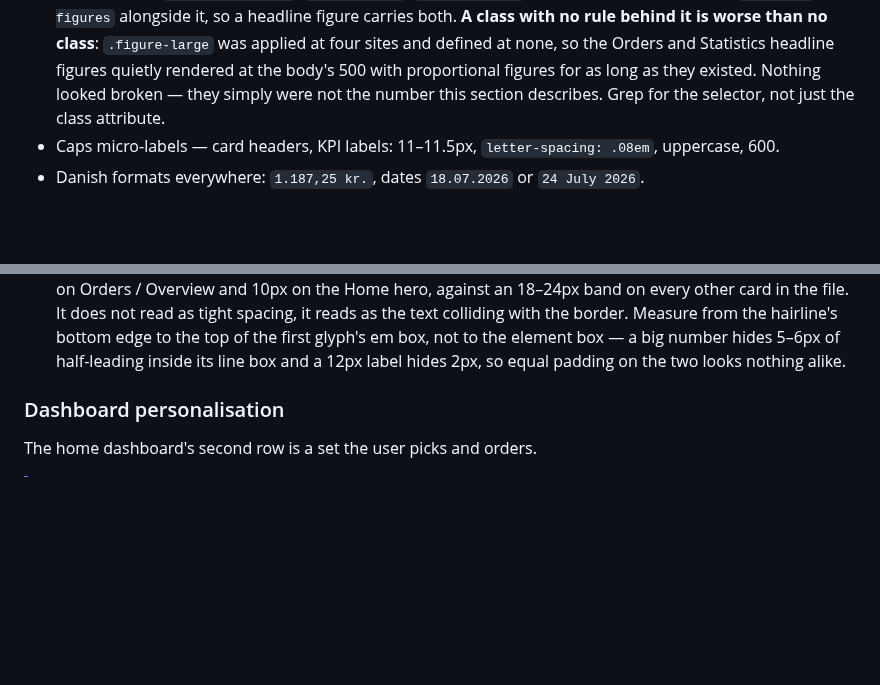
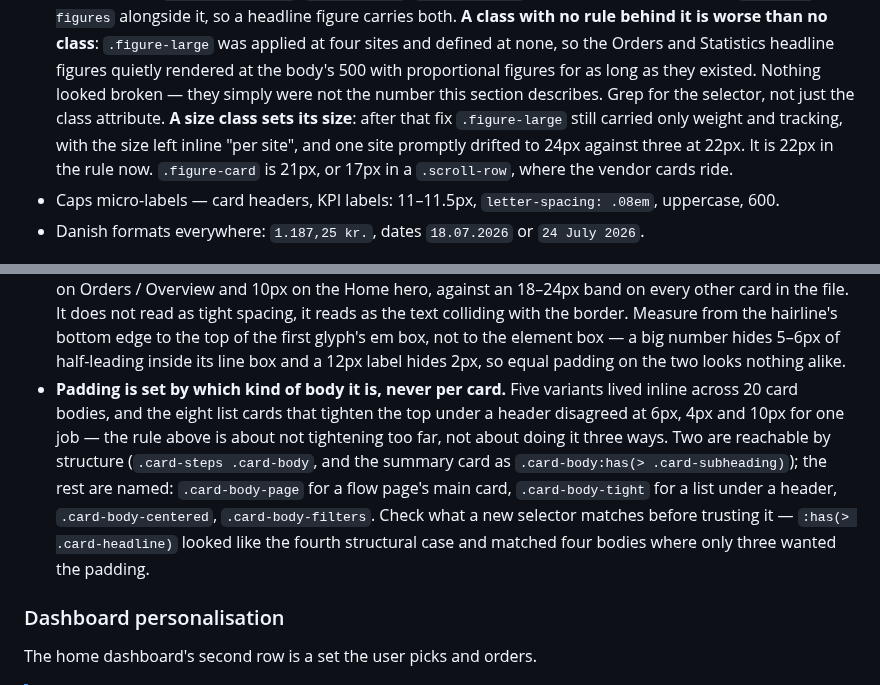
Before and after one commit to mm98/Spendly, a Markdown page: README.md, 2 parts joined by grey strips. GitHub-like rendering; blank space fills up the shorter version.

```diff
--- a/README.md
+++ b/README.md
@@ -195,7 +195,10 @@ away when the sheet went white. Delete it or use it, but do not reintroduce a ti
   class**: `.figure-large` was applied at four sites and defined at none, so the Orders and Statistics
   headline figures quietly rendered at the body's 500 with proportional figures for as long as they
   existed. Nothing looked broken — they simply were not the number this section describes. Grep for
-  the selector, not just the class attribute.
+  the selector, not just the class attribute. **A size class sets its size**: after that fix
+  `.figure-large` still carried only weight and tracking, with the size left inline "per site", and
+  one site promptly drifted to 24px against three at 22px. It is 22px in the rule now.
+  `.figure-card` is 21px, or 17px in a `.scroll-row`, where the vendor cards ride.
 - Caps micro-labels — card headers, KPI labels: 11–11.5px, `letter-spacing: .08em`, uppercase, 600.
 - Danish formats everywhere: `1.187,25 kr.`, dates `18.07.2026` or `24 July 2026`.
 
@@ -498,6 +501,14 @@ taller than the FILTERS and Sort controls sharing its row.
   with the border. Measure from the hairline's bottom edge to the top of the first glyph's em box,
   not to the element box — a big number hides 5–6px of half-leading inside its line box and a
   12px label hides 2px, so equal padding on the two looks nothing alike.
+- **Padding is set by which kind of body it is, never per card.** Five variants lived inline across
+  20 card bodies, and the eight list cards that tighten the top under a header disagreed at 6px, 4px
+  and 10px for one job — the rule above is about not tightening too far, not about doing it three
+  ways. Two are reachable by structure (`.card-steps .card-body`, and the summary card as
+  `.card-body:has(> .card-subheading)`); the rest are named: `.card-body-page` for a flow page's main
+  card, `.card-body-tight` for a list under a header, `.card-body-centered`, `.card-body-filters`.
+  Check what a new selector matches before trusting it — `:has(> .card-headline)` looked like the
+  fourth structural case and matched four bodies where only three wanted the padding.
 
 ### Dashboard personalisation
 
```
Also changed, not shown: CLAUDE.md (+9 -0 lines), docs/all-orders.png, 1 other file.
